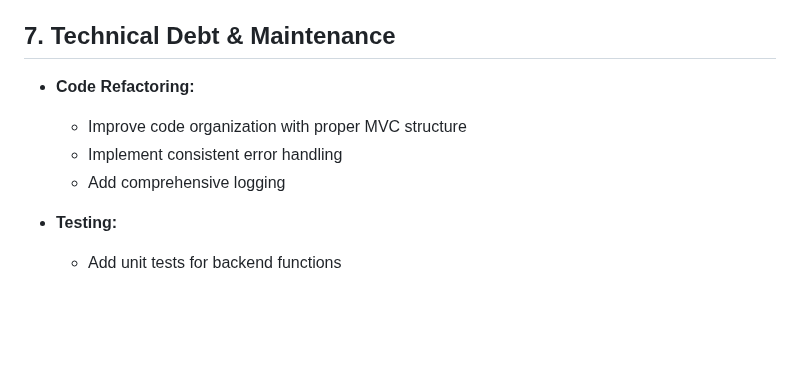
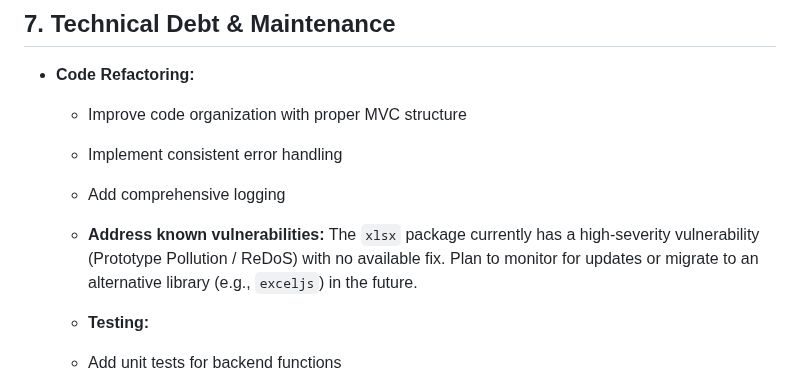
Before and after one commit to oghenetejiriorukpegmail/expense-tracker-multi-user, a Markdown page: PLAN.md, the part around the change. Rendered like a GitHub page; blank space fills up the shorter version.

Commit message:
docs: Document known vulnerability in xlsx package

```diff
--- a/PLAN.md
+++ b/PLAN.md
@@ -175,9 +175,10 @@ graph TD
 * **Code Refactoring:**
   * Improve code organization with proper MVC structure
   * Implement consistent error handling
-  * Add comprehensive logging
+  *   Add comprehensive logging
+  *   **Address known vulnerabilities:** The `xlsx` package currently has a high-severity vulnerability (Prototype Pollution / ReDoS) with no available fix. Plan to monitor for updates or migrate to an alternative library (e.g., `exceljs`) in the future.
 
-* **Testing:**
+  * **Testing:**
   * Add unit tests for backend functions
   * Implement integration tests for API endpoints
   * Add end-to-end testing for critical user flows
```
